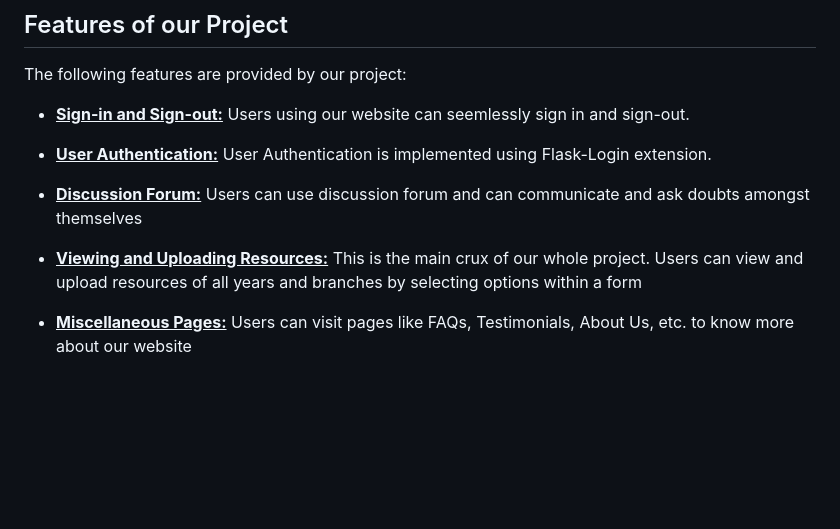
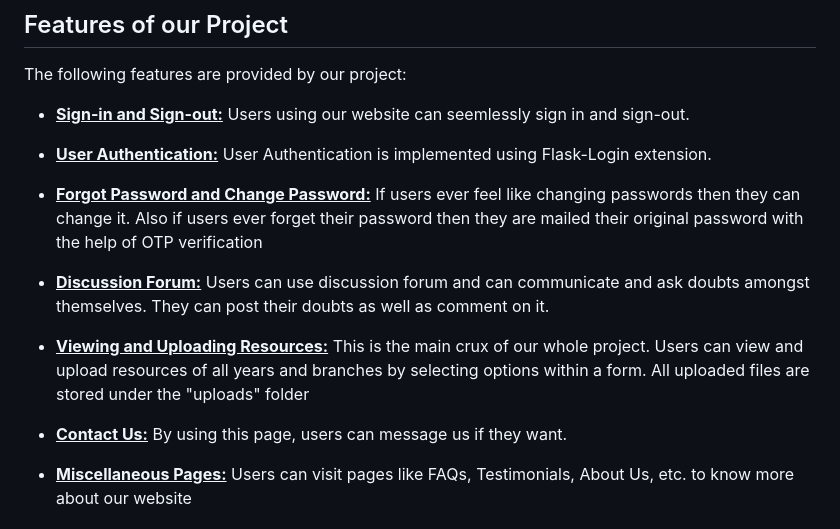
Before and after one commit to PramodDudhal/Resource-Hub, a Markdown page: README.md, the part around the change. Drawn GitHub-style; blank space fills up the shorter version.

```diff
--- a/README.md
+++ b/README.md
@@ -37,9 +37,13 @@ The following features are provided by our project:
 
 - **<u>User Authentication:</u>** User Authentication is implemented using Flask-Login extension.
 
-- **<u>Discussion Forum:</u>** Users can use discussion forum and can communicate and ask doubts amongst themselves
+- **<u>Forgot Password and Change Password:</u>** If users ever feel like changing passwords then they can change it. Also if users ever forget their password then they are mailed their original password with the help of OTP verification
 
-- **<u>Viewing and Uploading Resources:</u>** This is the main crux of our whole project. Users can view and upload resources of all years and branches by selecting options within a form
+- **<u>Discussion Forum:</u>** Users can use discussion forum and can communicate and ask doubts amongst themselves. They can post their doubts as well as comment on it.
+
+- **<u>Viewing and Uploading Resources:</u>** This is the main crux of our whole project. Users can view and upload resources of all years and branches by selecting options within a form. All uploaded files are stored under the "uploads" folder
+
+- **<u>Contact Us:</u>** By using this page, users can message us if they want.
 
 - **<u>Miscellaneous Pages:</u>** Users can visit pages like FAQs, Testimonials, About Us, etc. to know more about our website
 
```
